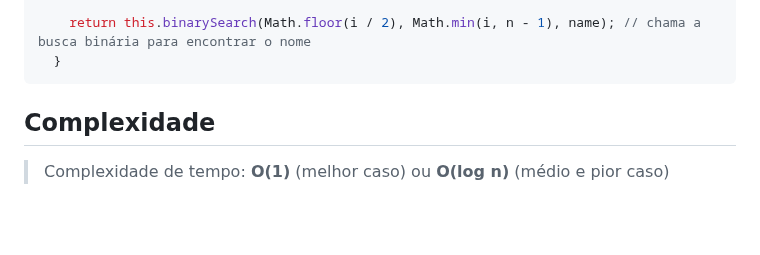
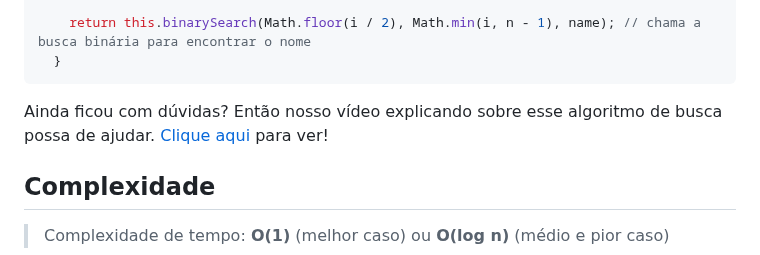
Before and after one commit to classroom-ufersa/BuscaExponencial, a Markdown page: README.md, the part around the change. GitHub-like rendering; blank space fills up the shorter version.

Commit message:
vídeo no youtube disponível

````diff
--- a/README.md
+++ b/README.md
@@ -115,6 +115,9 @@ No JavaScript, a lógica é mesma da linguagem C. No método abaixo, é feita um
   }
 ```
 
+
+Ainda ficou com dúvidas? Então nosso vídeo explicando sobre esse algoritmo de busca possa de ajudar. [Clique aqui](https://youtu.be/0BHW1ExaqZI) para ver!
+
 ## Complexidade
 
 > Complexidade de tempo: **O(1)** (melhor caso) ou **O(log n)** (médio e pior caso)
````
